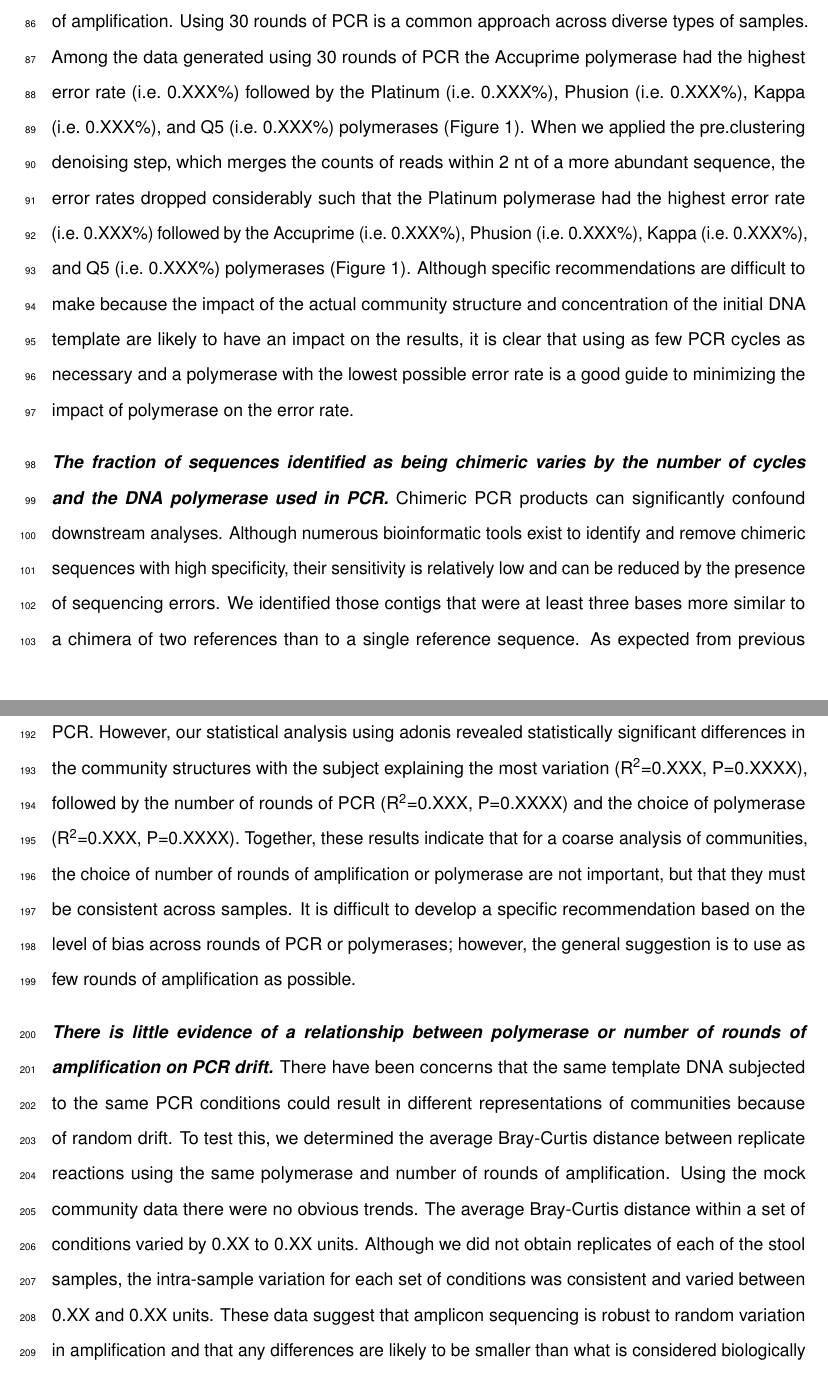
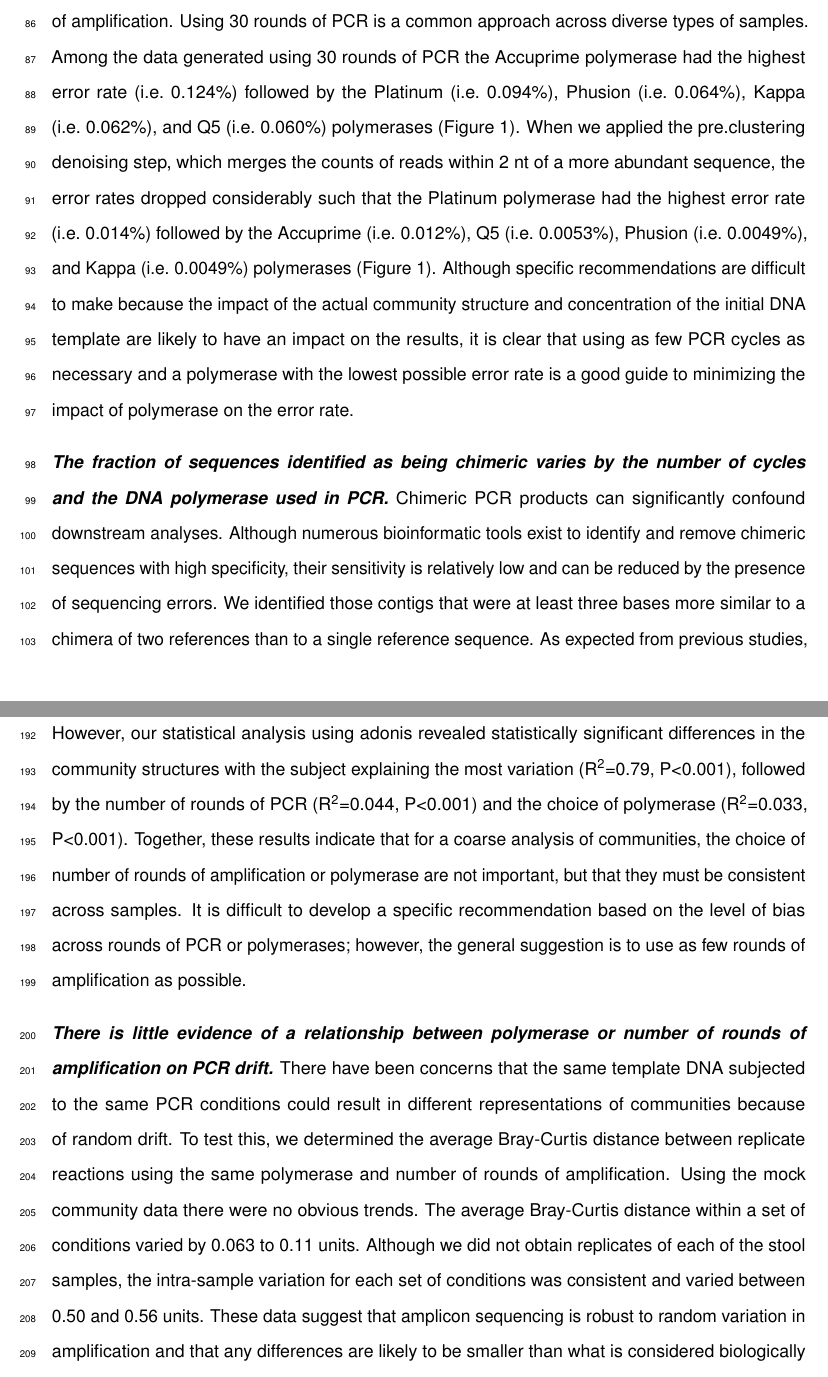
Before and after one commit to SchlossLab/Sze_PCRSeqEffects_mSphere_2019, a LaTeX document (submission/manuscript.tex): two parts of pages 6 and 10 of 24, joined at a grey line, cut so that both start at the same text. The pictures show the PDF file submission/manuscript.pdf that the author committed with the source.

Commit message:
Add inline R code and refs to figures

```diff
--- a/submission/manuscript.tex
+++ b/submission/manuscript.tex
@@ -267,20 +267,20 @@ a chimera of two references than to a single reference sequence
 the number of rounds of amplification. Using 30 rounds of PCR is a
 common approach across diverse types of samples. Among the data
 generated using 30 rounds of PCR the Accuprime polymerase had the
-highest error rate (i.e.~0.XXX\%) followed by the Platinum
-(i.e.~0.XXX\%), Phusion (i.e.~0.XXX\%), Kappa (i.e.~0.XXX\%), and Q5
-(i.e.~0.XXX\%) polymerases (Figure 1). When we applied the
+highest error rate (i.e.~0.124\%) followed by the Platinum
+(i.e.~0.094\%), Phusion (i.e.~0.064\%), Kappa (i.e.~0.062\%), and Q5
+(i.e.~0.060\%) polymerases (Figure 1). When we applied the
 pre.clustering denoising step, which merges the counts of reads within 2
 nt of a more abundant sequence, the error rates dropped considerably
 such that the Platinum polymerase had the highest error rate
-(i.e.~0.XXX\%) followed by the Accuprime (i.e.~0.XXX\%), Phusion
-(i.e.~0.XXX\%), Kappa (i.e.~0.XXX\%), and Q5 (i.e.~0.XXX\%) polymerases
-(Figure 1). Although specific recommendations are difficult to make
-because the impact of the actual community structure and concentration
-of the initial DNA template are likely to have an impact on the results,
-it is clear that using as few PCR cycles as necessary and a polymerase
-with the lowest possible error rate is a good guide to minimizing the
-impact of polymerase on the error rate.
+(i.e.~0.014\%) followed by the Accuprime (i.e.~0.012\%), Q5
+(i.e.~0.0053\%), Phusion (i.e.~0.0049\%), and Kappa (i.e.~0.0049\%)
+polymerases (Figure 1). Although specific recommendations are difficult
+to make because the impact of the actual community structure and
+concentration of the initial DNA template are likely to have an impact
+on the results, it is clear that using as few PCR cycles as necessary
+and a polymerase with the lowest possible error rate is a good guide to
+minimizing the impact of polymerase on the error rate.
 
 \textbf{\emph{The fraction of sequences identified as being chimeric
 varies by the number of cycles and the DNA polymerase used in PCR.}}
@@ -300,21 +297,25 @@ UChime algorithm to detect chimeras in our pre-clustered mock community
-data and calculate the algorithm's sensitivity and specificity. For all
-polymerases, the specificity was above XX\% and showed a weak
-association with the number of cycles used. There was considerable
-inter-polymerase and inter-round of amplification variation in the
-sensitivity of UChime to detect the chimeras from the mock community.
-This suggested that the residual error rate after pre-clustering the
-sequence data did not compromise the sensitivity. In general, the
-sensitivity of UChime varied between XX and XX\%. The generalizability
-of these results is limited because we used a single mock community with
-limited genetic diversity. Although we did not know the true chimera
-rate for our four human stool samples, we were able to calculate the
-fraction of sequences that UChime identified as being chimeric. These
-results followed those from the mock communities; additional rounds of
-amplification significantly increased the rate of chimeras and there was
-variation between the polymerases that we used. Although it was not
-possible to identify the features of a polymerase that resulted in
-higher rates of chimeras, it is clear that using the smallest number of
-PCR cycles possible will minimize the impacts of chimeras.
+rate (i.e.~18.2\%) followed by the Q5 (i.e.~8.1\%), Phusion
+(i.e.~7.5\%), Kappa (i.e.~2.3\%), and Accuprime (i.e.~0.9\%)
+polymerases. We used the UChime algorithm to detect chimeras in our
+pre-clustered mock community data and calculate the algorithm's
+sensitivity and specificity. For all polymerases, the specificity was
+above 95.8\% and showed a weak association with the number of cycles
+used. There was considerable inter-polymerase and inter-round of
+amplification variation in the sensitivity of UChime to detect the
+chimeras from the mock community. This suggested that the residual error
+rate after pre-clustering the sequence data did not compromise the
+sensitivity. The sensitivity of UChime varied between 50 and 84.8\%. The
+generalizability of these results is limited because we used a single
+mock community with limited genetic diversity. Although we did not know
+the true chimera rate for our four human stool samples, we were able to
+calculate the fraction of sequences that UChime identified as being
+chimeric. These results followed those from the mock communities;
+additional rounds of amplification significantly increased the rate of
+chimeras and there was variation between the polymerases that we used.
+Although it was not possible to identify the features of a polymerase
+that resulted in higher rates of chimeras, it is clear that using the
+smallest number of PCR cycles possible will minimize the impacts of
+chimeras.
 
 \textbf{\emph{At the sequence level, PCR amplification bias is subtle.}}
 Since researchers began using PCR to sequence 16S rRNA genes there has
@@ -349,5 +344,11 @@ generalizable rules that would explain the bias and the previous
-observation regarding the guanine and cytosine relative abundance was
-not observed with our data.
+\emph{S. enterica} (Figure XXX). The Accuprime, Phusion, Platinum, and
+Q5 polymerases converged to a ratio of 5.4; however, the ratio for the
+Kappa polymerase varied between 6.1 and 6.8 for 25 to 35 rounds of PCR.
+Given the subtle nature of the variation in the relative abundances of
+each 16S rRNA gene fragment, it was not possible to create generalizable
+rules that would explain the bias and the previous observation regarding
+the guanine and cytosine relative abundance was not observed with our
+data.
 
 \textbf{\emph{At the community level, the effects of PCR amplification
 bias grow with additional rounds of PCR.}} Because the distance between
@@ -409,7 +410,7 @@ polymerases. In general the inter-round variation was lowest for the
 data generated using the Kappa and Accuprime polymerases. The data
 generated using the Platinum polymerase was consistent across rounds,
 but it was more biased than these polymerases. Considering the average
-distance across the four samples varied between 0.XX and 0.XX,
+distance across the four samples varied between 0.39 and 0.56,
 regardless of the polymerases and number of rounds of amplification, any
 bias due to amplification is unlikely to obscure community-wide
 differences between samples. In support of this was our principle
@@ -418,15 +419,16 @@ distinct clusters by donor. Within each cluster there were no obvious
 patterns related to the polymerase or number of rounds of PCR. However,
 our statistical analysis using adonis revealed statistically significant
 differences in the community structures with the subject explaining the
-most variation (R\textsuperscript{2}=0.XXX, P=0.XXXX), followed by the
-number of rounds of PCR (R\textsuperscript{2}=0.XXX, P=0.XXXX) and the
-choice of polymerase (R\textsuperscript{2}=0.XXX, P=0.XXXX). Together,
-these results indicate that for a coarse analysis of communities, the
-choice of number of rounds of amplification or polymerase are not
-important, but that they must be consistent across samples. It is
-difficult to develop a specific recommendation based on the level of
-bias across rounds of PCR or polymerases; however, the general
-suggestion is to use as few rounds of amplification as possible.
+most variation (R\textsuperscript{2}=0.79, P\textless{}0.001), followed
+by the number of rounds of PCR (R\textsuperscript{2}=0.044,
+P\textless{}0.001) and the choice of polymerase
+(R\textsuperscript{2}=0.033, P\textless{}0.001). Together, these results
+indicate that for a coarse analysis of communities, the choice of number
+of rounds of amplification or polymerase are not important, but that
+they must be consistent across samples. It is difficult to develop a
+specific recommendation based on the level of bias across rounds of PCR
+or polymerases; however, the general suggestion is to use as few rounds
+of amplification as possible.
 
 \textbf{\emph{There is little evidence of a relationship between
 polymerase or number of rounds of amplification on PCR drift.}} There
@@ -436,10 +438,10 @@ because of random drift. To test this, we determined the average
 Bray-Curtis distance between replicate reactions using the same
 polymerase and number of rounds of amplification. Using the mock
 community data there were no obvious trends. The average Bray-Curtis
-distance within a set of conditions varied by 0.XX to 0.XX units.
+distance within a set of conditions varied by 0.063 to 0.11 units.
 Although we did not obtain replicates of each of the stool samples, the
 intra-sample variation for each set of conditions was consistent and
-varied between 0.XX and 0.XX units. These data suggest that amplicon
+varied between 0.50 and 0.56 units. These data suggest that amplicon
 sequencing is robust to random variation in amplification and that any
 differences are likely to be smaller than what is considered
 biologically relevant.
```
Also changed, not shown: code/vegan_analysis.R (+14 -20 lines), data/process/vegan_mock.tsv (added, +3 -0 lines), data/process/vegan_stool.tsv (added, +4 -0 lines), submission/manuscript.md (+21 -8 lines), submission/references.bib (+13 -0 lines), Makefile, submission/figure_5.eps, submission/figure_6.eps, submission/manuscript.pdf, submission/manuscript.tex (36 more changed lines), 1 other file.
